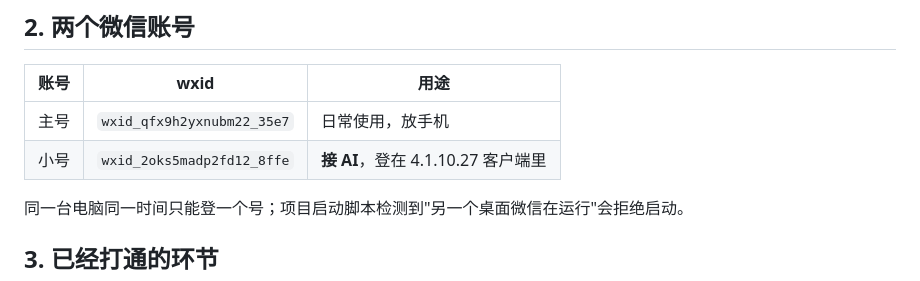
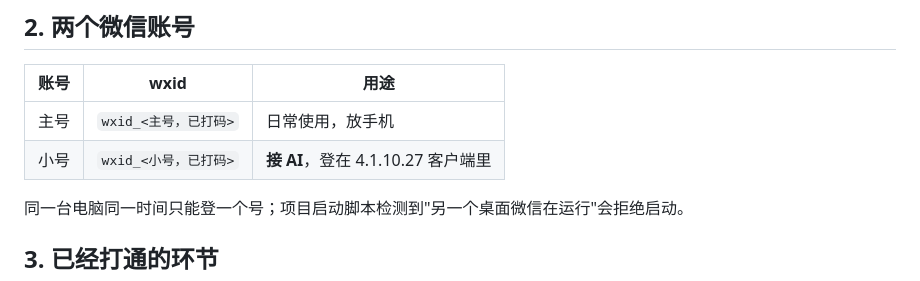
Before and after one commit to shuishen333333/WechatAgent, a Markdown page: docs/PROGRESS.md, the part around the change. Rendered like a GitHub page.

Commit message:
docs: 打码真实 wxid，准备公开仓库

```diff
--- a/docs/PROGRESS.md
+++ b/docs/PROGRESS.md
@@ -19,8 +19,8 @@
 
 | 账号 | wxid | 用途 |
 | --- | --- | --- |
-| 主号 | `wxid_qfx9h2yxnubm22_35e7` | 日常使用，放手机 |
-| 小号 | `wxid_2oks5madp2fd12_8ffe` | **接 AI**，登在 4.1.10.27 客户端里 |
+| 主号 | `wxid_<主号，已打码>` | 日常使用，放手机 |
+| 小号 | `wxid_<小号，已打码>` | **接 AI**，登在 4.1.10.27 客户端里 |
 
 同一台电脑同一时间只能登一个号；项目启动脚本检测到"另一个桌面微信在运行"会拒绝启动。
 
```
